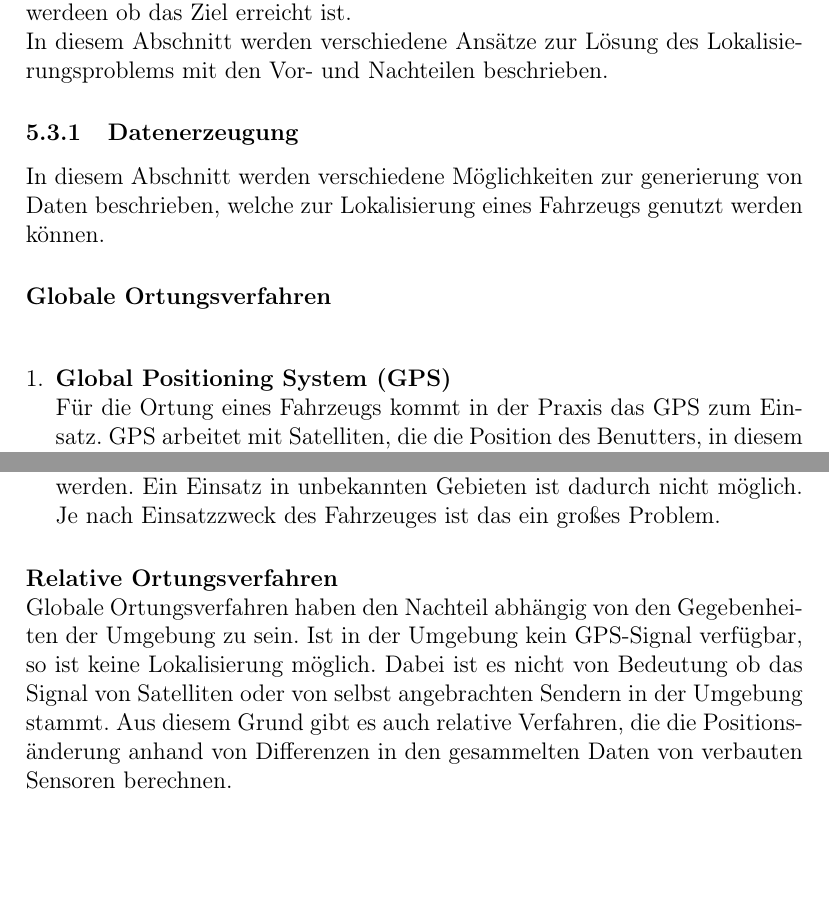
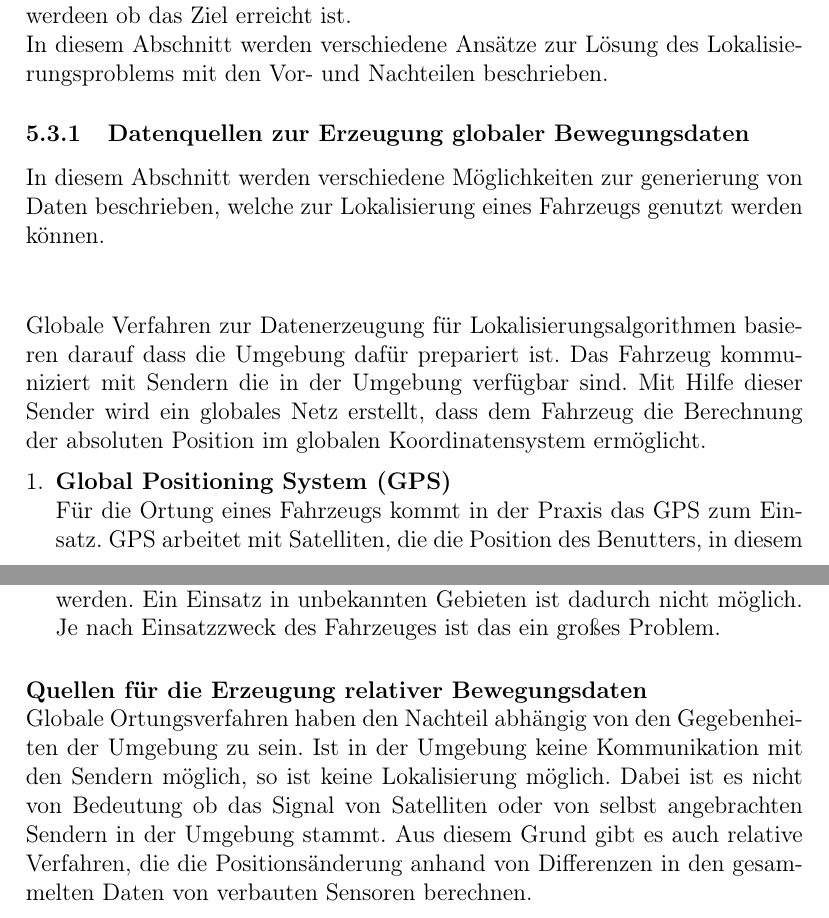
Before and after one commit to Jundy0/Studienarbeit, a LaTeX document (Latex/Studienarbeit.tex, which reads Latex/chapters/5_slam.tex): two parts of pages 18 and 19 of 36, joined at a grey line, cut so that both start at the same text, the shorter picture padded with empty space. Compiled offline with pdfLaTeX.

Commit message:
add explanation to globale Ortungsverfahren and adjust title of subsection

```diff
--- a/Latex/chapters/5_slam.tex
+++ b/Latex/chapters/5_slam.tex
@@ -21,11 +21,14 @@ und es kann auch nicht bestimmt werdeen ob das Ziel erreicht ist.
 
 In diesem Abschnitt werden verschiedene Ansätze zur Lösung des Lokalisierungsproblems mit den Vor- und Nachteilen beschrieben.
 
-\subsubsection{Datenerzeugung}
+\subsubsection{Datenquellen zur Erzeugung globaler Bewegungsdaten}
 In diesem Abschnitt werden verschiedene Möglichkeiten zur generierung von Daten beschrieben, welche zur Lokalisierung eines Fahrzeugs genutzt werden können.
 
-\paragraph{Globale Ortungsverfahren} \mbox{}\\
-%% Kurze Beschreibung??
+\paragraph{} \mbox{}\\
+Globale Verfahren zur Datenerzeugung für Lokalisierungsalgorithmen basieren darauf dass die Umgebung dafür prepariert ist.
+Das Fahrzeug kommuniziert mit Sendern die in der Umgebung verfügbar sind.
+Mit Hilfe dieser Sender wird ein globales Netz erstellt, dass dem Fahrzeug die Berechnung der absoluten Position im
+globalen Koordinatensystem ermöglicht.
 
 \begin{enumerate}[leftmargin=*]
     \item \textbf{\acf{gps}} \\
@@ -57,9 +60,9 @@ In diesem Abschnitt werden verschiedene Möglichkeiten zur generierung von Daten
     Je nach Einsatzzweck des Fahrzeuges ist das ein großes Problem.
 \end{enumerate}
 
-\paragraph{Relative Ortungsverfahren} \mbox{}\\
+\paragraph{Quellen für die Erzeugung relativer Bewegungsdaten} \mbox{}\\
 Globale Ortungsverfahren haben den Nachteil abhängig von den Gegebenheiten der Umgebung zu sein.
-Ist in der Umgebung kein \ac{gps}-Signal verfügbar, so ist keine Lokalisierung möglich.
+Ist in der Umgebung keine Kommunikation mit den Sendern möglich, so ist keine Lokalisierung möglich.
 Dabei ist es nicht von Bedeutung ob das Signal von Satelliten oder von selbst angebrachten Sendern in der Umgebung stammt.
 Aus diesem Grund gibt es auch relative Verfahren, die die Positionsänderung anhand von Differenzen in den gesammelten Daten von verbauten Sensoren berechnen.
 
```
Also changed, not shown: Latex/Studienarbeit.pdf.
